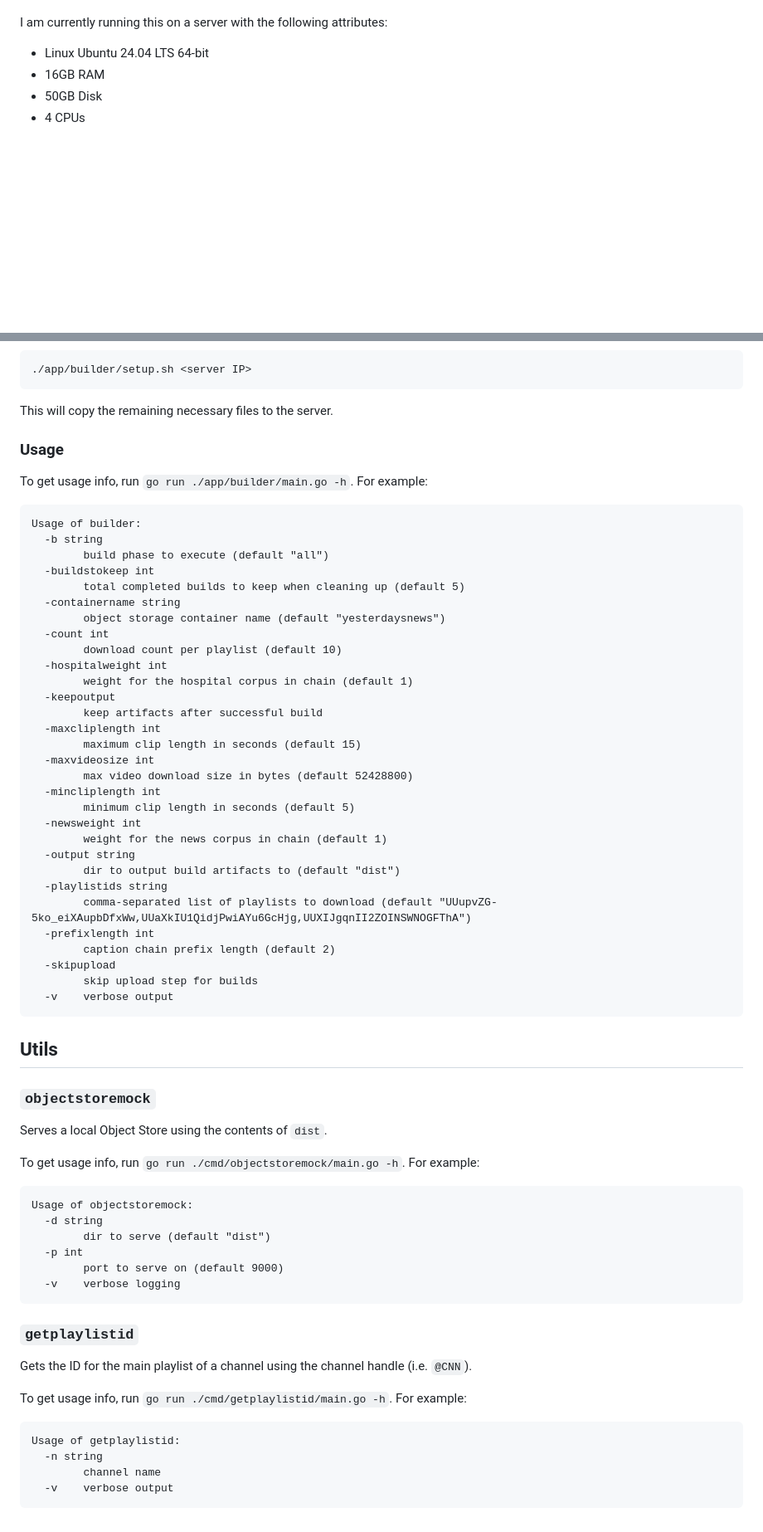
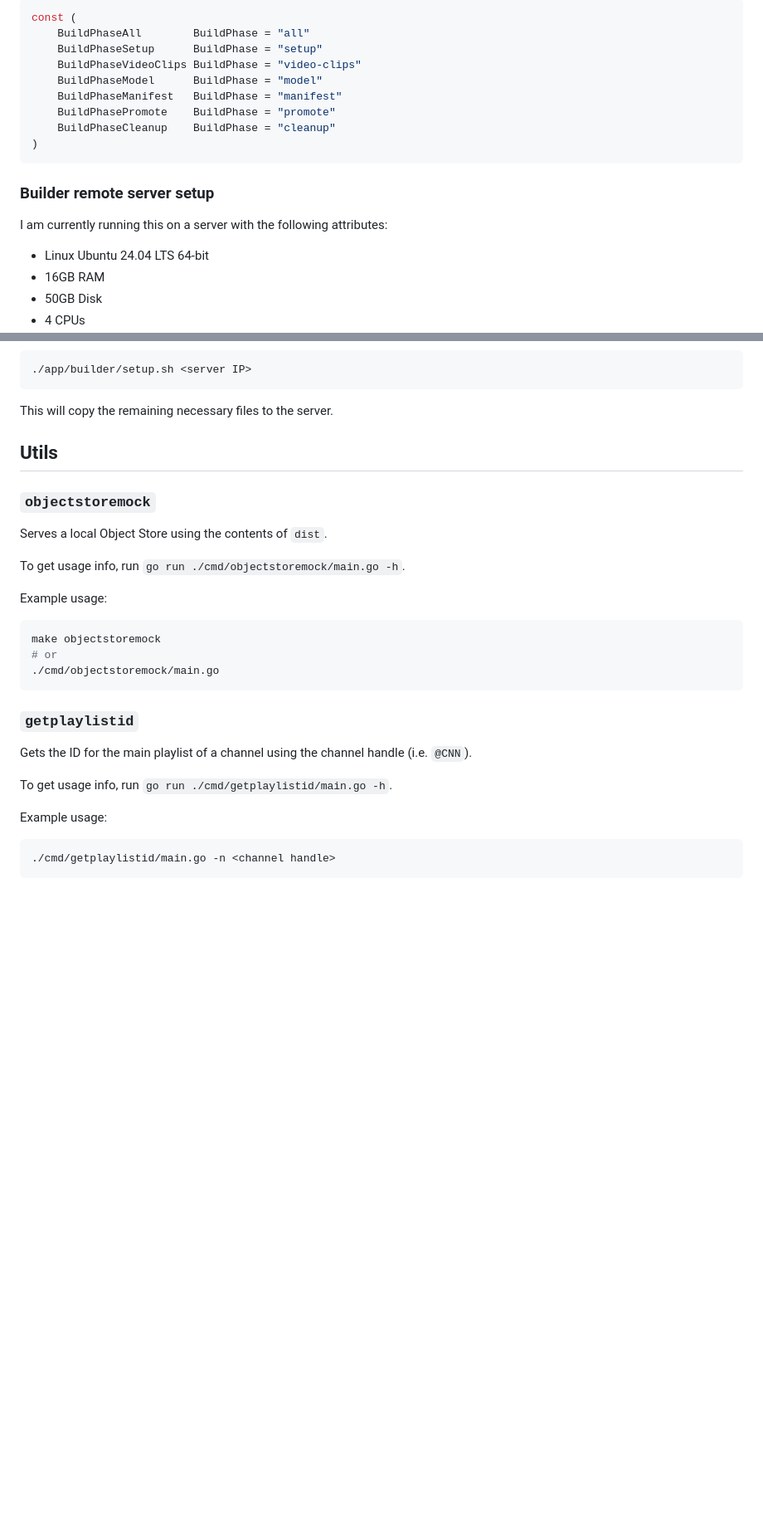
Before and after one commit to andyinabox/yesterdaysnews, a Markdown page: README.md, 2 parts joined by grey strips. Shown: that part at 83% size. Drawn GitHub-style; blank space fills up the shorter version.

````diff
--- a/README.md
+++ b/README.md
@@ -61,3 +92,16 @@ Builder will download videos from YouTube, cut them up, build a markov model, an
+```go
+const (
+	BuildPhaseAll        BuildPhase = "all"
+	BuildPhaseSetup      BuildPhase = "setup"
+	BuildPhaseVideoClips BuildPhase = "video-clips"
+	BuildPhaseModel      BuildPhase = "model"
+	BuildPhaseManifest   BuildPhase = "manifest"
+	BuildPhasePromote    BuildPhase = "promote"
+	BuildPhaseCleanup    BuildPhase = "cleanup"
+)
+```
+
+### Builder remote server setup
 
 I am currently running this on a server with the following attributes:
 
@@ -77,42 +121,6 @@ After you have provisioned the server, grab the IPv4 and run
 
 This will copy the remaining necessary files to the server.
 
-### Usage
-
-To get usage info, run `go run ./app/builder/main.go -h`. For example:
-
-```
-Usage of builder:
-  -b string
-    	build phase to execute (default "all")
-  -buildstokeep int
-    	total completed builds to keep when cleaning up (default 5)
-  -containername string
-    	object storage container name (default "yesterdaysnews")
-  -count int
-    	download count per playlist (default 10)
-  -hospitalweight int
-    	weight for the hospital corpus in chain (default 1)
-  -keepoutput
-    	keep artifacts after successful build
-  -maxcliplength int
-    	maximum clip length in seconds (default 15)
-  -maxvideosize int
-    	max video download size in bytes (default 52428800)
-  -mincliplength int
-    	minimum clip length in seconds (default 5)
-  -newsweight int
-    	weight for the news corpus in chain (default 1)
-  -output string
-    	dir to output build artifacts to (default "dist")
-  -playlistids string
-    	comma-separated list of playlists to download (default "UUupvZG-5ko_eiXAupbDfxWw,UUaXkIU1QidjPwiAYu6GcHjg,UUXIJgqnII2ZOINSWNOGFThA")
-  -prefixlength int
-    	caption chain prefix length (default 2)
-  -skipupload
-    	skip upload step for builds
-  -v	verbose output
-```
 
 ## Utils
 
@@ -120,26 +128,25 @@ Usage of builder:
 
 Serves a local Object Store using the contents of `dist`.
 
-To get usage info, run `go run ./cmd/objectstoremock/main.go -h`. For example:
+To get usage info, run `go run ./cmd/objectstoremock/main.go -h`.
 
+Example usage:
+
+```bash
+make objectstoremock
+# or
+./cmd/objectstoremock/main.go
 ```
-Usage of objectstoremock:
-  -d string
-    	dir to serve (default "dist")
-  -p int
-    	port to serve on (default 9000)
-  -v	verbose logging
-```
+
 
 ### `getplaylistid`
 
 Gets the ID for the main playlist of a channel using the channel handle (i.e. `@CNN`).
 
-To get usage info, run `go run ./cmd/getplaylistid/main.go -h`. For example:
+To get usage info, run `go run ./cmd/getplaylistid/main.go -h`.
 
+Example usage:
+
+```bash
+./cmd/getplaylistid/main.go -n <channel handle>
 ```
-Usage of getplaylistid:
-  -n string
-    	channel name
-  -v	verbose output
-```
````
Also changed, not shown: other parts of README.md (+63 -32 lines).
